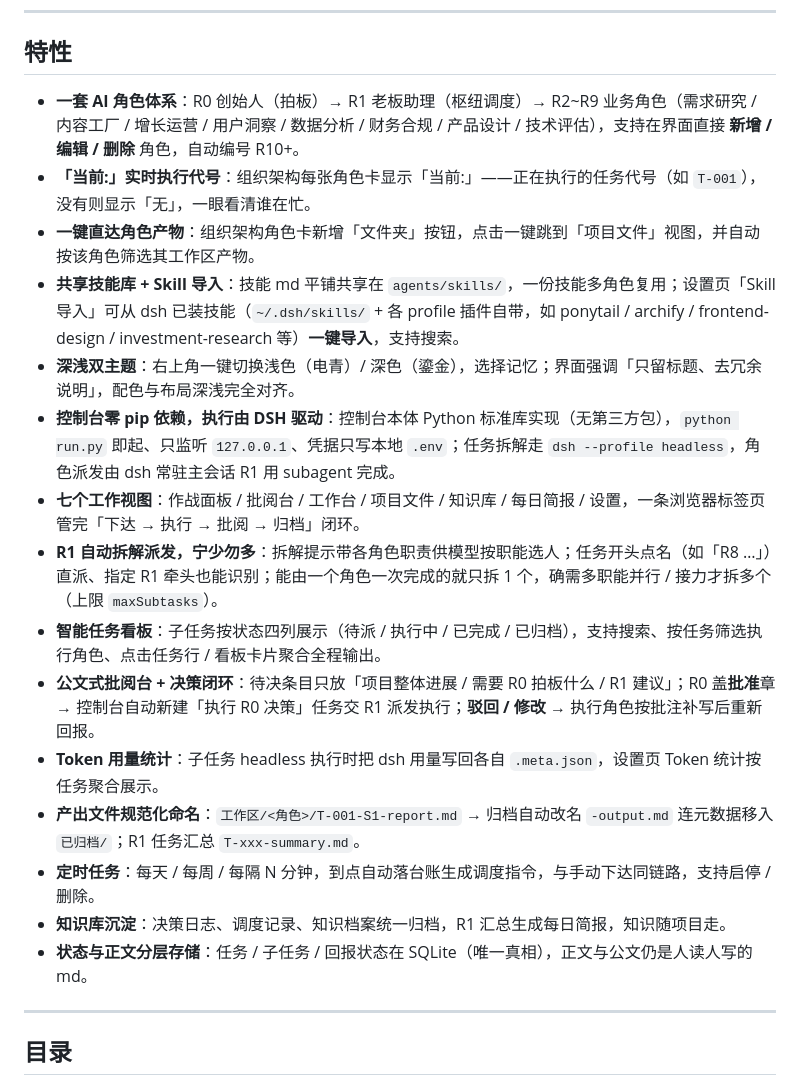
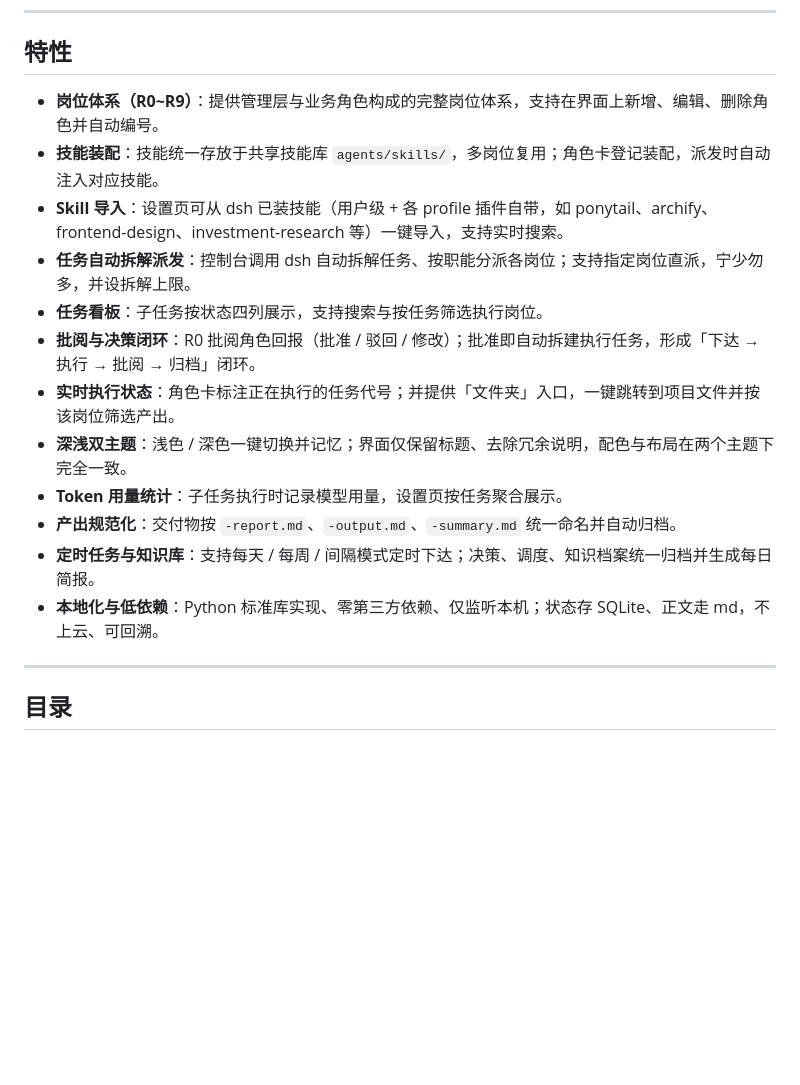
Before and after one commit to wenbuer/opc-web-dsh, a Markdown page: README.md, the part around the change. Rendered like a GitHub page; blank space fills up the shorter version.

Commit message:
docs: README 特性章节改为正式凝练表述

```diff
--- a/README.md
+++ b/README.md
@@ -59,21 +59,18 @@ opc-web 是一个本地运行的开源项目，定位为「AI 员工团队」的
 
 ## 特性
 
-- **一套 AI 角色体系**：R0 创始人（拍板）→ R1 老板助理（枢纽调度）→ R2~R9 业务角色（需求研究 / 内容工厂 / 增长运营 / 用户洞察 / 数据分析 / 财务合规 / 产品设计 / 技术评估），支持在界面直接 **新增 / 编辑 / 删除** 角色，自动编号 R10+。
-- **「当前:」实时执行代号**：组织架构每张角色卡显示「当前:」——正在执行的任务代号（如 `T-001`），没有则显示「无」，一眼看清谁在忙。
-- **一键直达角色产物**：组织架构角色卡新增「文件夹」按钮，点击一键跳到「项目文件」视图，并自动按该角色筛选其工作区产物。
-- **共享技能库 + Skill 导入**：技能 md 平铺共享在 `agents/skills/`，一份技能多角色复用；设置页「Skill 导入」可从 dsh 已装技能（`~/.dsh/skills/` + 各 profile 插件自带，如 ponytail / archify / frontend-design / investment-research 等）**一键导入**，支持搜索。
-- **深浅双主题**：右上角一键切换浅色（电青）/ 深色（鎏金），选择记忆；界面强调「只留标题、去冗余说明」，配色与布局深浅完全对齐。
-- **控制台零 pip 依赖，执行由 DSH 驱动**：控制台本体 Python 标准库实现（无第三方包），`python run.py` 即起、只监听 `127.0.0.1`、凭据只写本地 `.env`；任务拆解走 `dsh --profile headless`，角色派发由 dsh 常驻主会话 R1 用 subagent 完成。
-- **七个工作视图**：作战面板 / 批阅台 / 工作台 / 项目文件 / 知识库 / 每日简报 / 设置，一条浏览器标签页管完「下达 → 执行 → 批阅 → 归档」闭环。
-- **R1 自动拆解派发，宁少勿多**：拆解提示带各角色职责供模型按职能选人；任务开头点名（如「R8 …」）直派、指定 R1 牵头也能识别；能由一个角色一次完成的就只拆 1 个，确需多职能并行 / 接力才拆多个（上限 `maxSubtasks`）。
-- **智能任务看板**：子任务按状态四列展示（待派 / 执行中 / 已完成 / 已归档），支持搜索、按任务筛选执行角色、点击任务行 / 看板卡片聚合全程输出。
-- **公文式批阅台 + 决策闭环**：待决条目只放「项目整体进展 / 需要 R0 拍板什么 / R1 建议」；R0 盖**批准**章 → 控制台自动新建「执行 R0 决策」任务交 R1 派发执行；**驳回 / 修改** → 执行角色按批注补写后重新回报。
-- **Token 用量统计**：子任务 headless 执行时把 dsh 用量写回各自 `.meta.json`，设置页 Token 统计按任务聚合展示。
-- **产出文件规范化命名**：`工作区/<角色>/T-001-S1-report.md` → 归档自动改名 `-output.md` 连元数据移入 `已归档/`；R1 任务汇总 `T-xxx-summary.md`。
-- **定时任务**：每天 / 每周 / 每隔 N 分钟，到点自动落台账生成调度指令，与手动下达同链路，支持启停 / 删除。
-- **知识库沉淀**：决策日志、调度记录、知识档案统一归档，R1 汇总生成每日简报，知识随项目走。
-- **状态与正文分层存储**：任务 / 子任务 / 回报状态在 SQLite（唯一真相），正文与公文仍是人读人写的 md。
+- **岗位体系（R0~R9）**：提供管理层与业务角色构成的完整岗位体系，支持在界面上新增、编辑、删除角色并自动编号。
+- **技能装配**：技能统一存放于共享技能库 `agents/skills/`，多岗位复用；角色卡登记装配，派发时自动注入对应技能。
+- **Skill 导入**：设置页可从 dsh 已装技能（用户级 + 各 profile 插件自带，如 ponytail、archify、frontend-design、investment-research 等）一键导入，支持实时搜索。
+- **任务自动拆解派发**：控制台调用 dsh 自动拆解任务、按职能分派各岗位；支持指定岗位直派，宁少勿多，并设拆解上限。
+- **任务看板**：子任务按状态四列展示，支持搜索与按任务筛选执行岗位。
+- **批阅与决策闭环**：R0 批阅角色回报（批准 / 驳回 / 修改）；批准即自动拆建执行任务，形成「下达 → 执行 → 批阅 → 归档」闭环。
+- **实时执行状态**：角色卡标注正在执行的任务代号；并提供「文件夹」入口，一键跳转到项目文件并按该岗位筛选产出。
+- **深浅双主题**：浅色 / 深色一键切换并记忆；界面仅保留标题、去除冗余说明，配色与布局在两个主题下完全一致。
+- **Token 用量统计**：子任务执行时记录模型用量，设置页按任务聚合展示。
+- **产出规范化**：交付物按 `-report.md`、`-output.md`、`-summary.md` 统一命名并自动归档。
+- **定时任务与知识库**：支持每天 / 每周 / 间隔模式定时下达；决策、调度、知识档案统一归档并生成每日简报。
+- **本地化与低依赖**：Python 标准库实现、零第三方依赖、仅监听本机；状态存 SQLite、正文走 md，不上云、可回溯。
 
 ---
 
```
